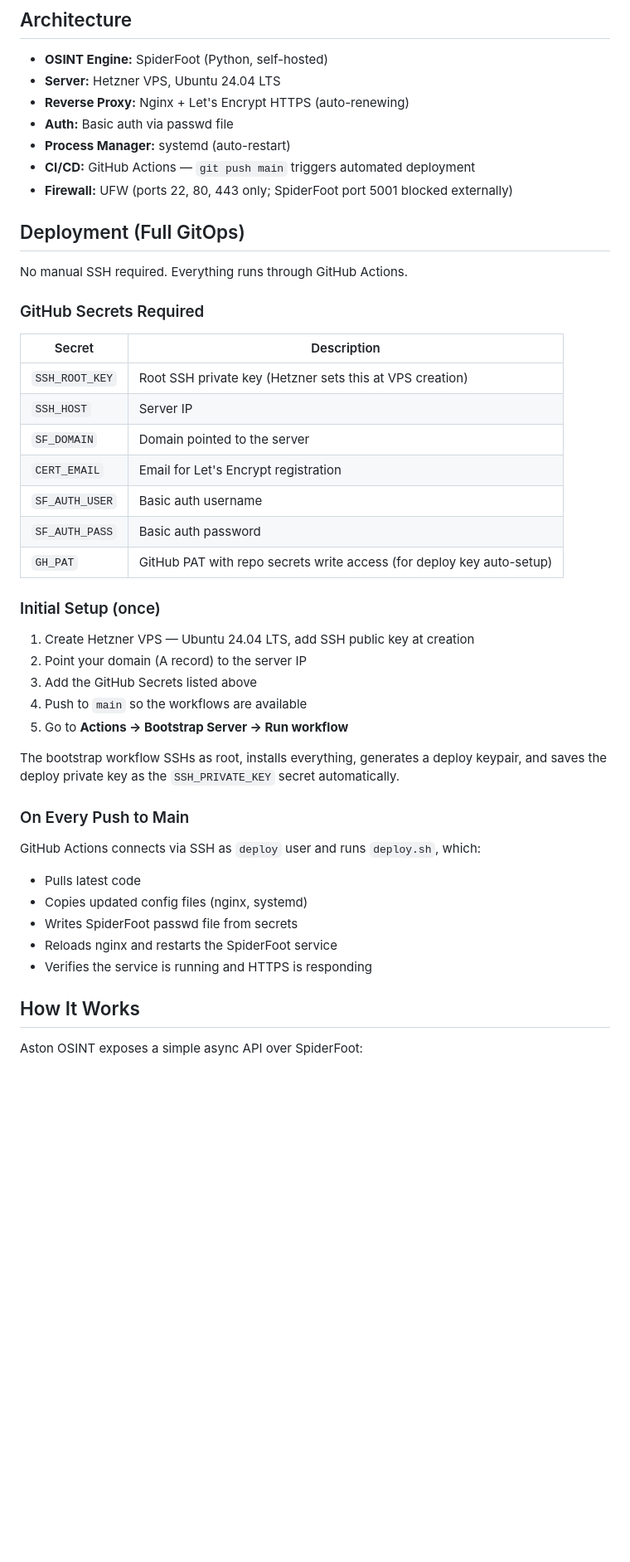
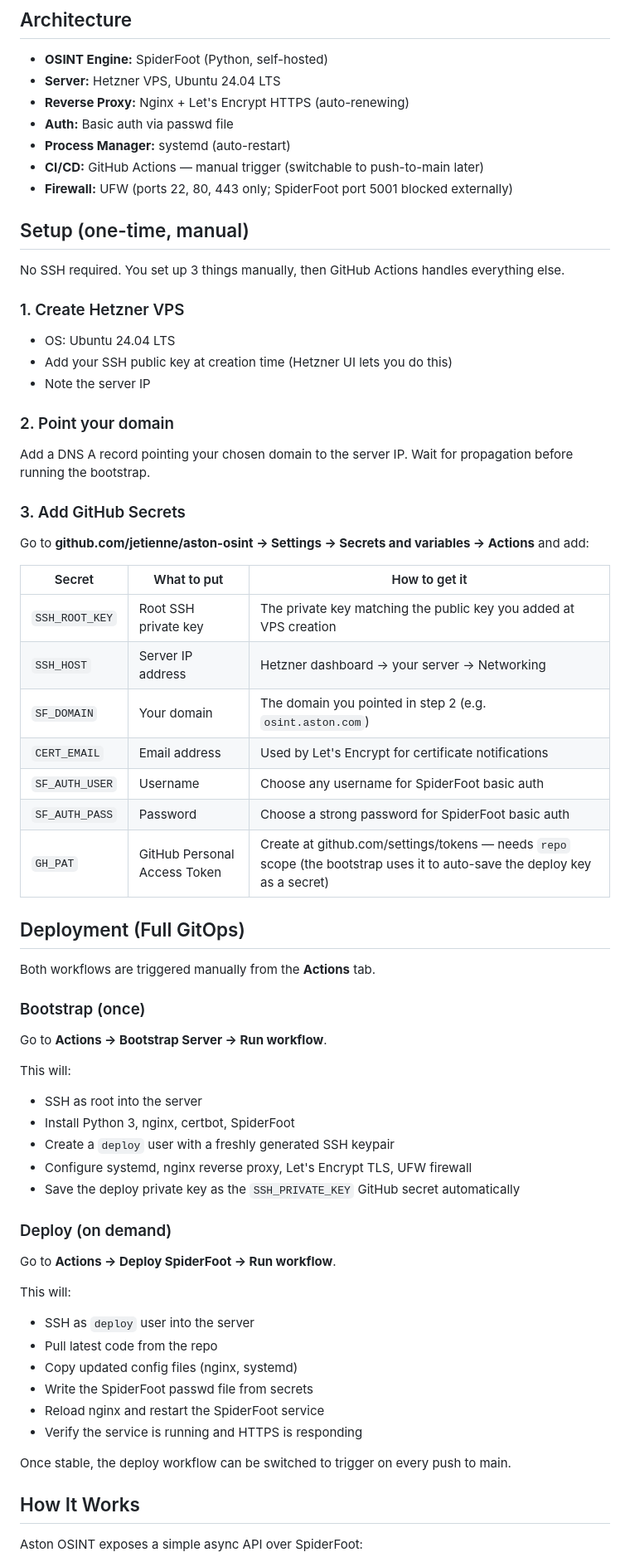
Before and after one commit to jetienne/aston-osint, a Markdown page: README.md, the part around the change. Shown at 83% size. GitHub-like rendering; blank space fills up the shorter version.

Commit message:
Update README with detailed manual setup instructions
Document the 3 manual steps (Hetzner VPS, DNS, GitHub Secrets)
with a table explaining each secret and how to get it.

```diff
--- a/README.md
+++ b/README.md
@@ -19,43 +19,65 @@ Standard CRM enrichment tools don't work for UHNW clients. Their wealth sits acr
 - **Reverse Proxy:** Nginx + Let's Encrypt HTTPS (auto-renewing)
 - **Auth:** Basic auth via passwd file
 - **Process Manager:** systemd (auto-restart)
-- **CI/CD:** GitHub Actions — `git push main` triggers automated deployment
+- **CI/CD:** GitHub Actions — manual trigger (switchable to push-to-main later)
 - **Firewall:** UFW (ports 22, 80, 443 only; SpiderFoot port 5001 blocked externally)
+
+## Setup (one-time, manual)
+
+No SSH required. You set up 3 things manually, then GitHub Actions handles everything else.
+
+### 1. Create Hetzner VPS
+
+- OS: Ubuntu 24.04 LTS
+- Add your SSH public key at creation time (Hetzner UI lets you do this)
+- Note the server IP
+
+### 2. Point your domain
+
+Add a DNS A record pointing your chosen domain to the server IP. Wait for propagation before running the bootstrap.
+
+### 3. Add GitHub Secrets
+
+Go to **github.com/jetienne/aston-osint → Settings → Secrets and variables → Actions** and add:
+
+| Secret | What to put | How to get it |
+|---|---|---|
+| `SSH_ROOT_KEY` | Root SSH private key | The private key matching the public key you added at VPS creation |
+| `SSH_HOST` | Server IP address | Hetzner dashboard → your server → Networking |
+| `SF_DOMAIN` | Your domain | The domain you pointed in step 2 (e.g. `osint.aston.com`) |
+| `CERT_EMAIL` | Email address | Used by Let's Encrypt for certificate notifications |
+| `SF_AUTH_USER` | Username | Choose any username for SpiderFoot basic auth |
+| `SF_AUTH_PASS` | Password | Choose a strong password for SpiderFoot basic auth |
+| `GH_PAT` | GitHub Personal Access Token | Create at github.com/settings/tokens — needs `repo` scope (the bootstrap uses it to auto-save the deploy key as a secret) |
 
 ## Deployment (Full GitOps)
 
-No manual SSH required. Everything runs through GitHub Actions.
+Both workflows are triggered manually from the **Actions** tab.
 
-### GitHub Secrets Required
+### Bootstrap (once)
 
-| Secret | Description |
-|---|---|
-| `SSH_ROOT_KEY` | Root SSH private key (Hetzner sets this at VPS creation) |
-| `SSH_HOST` | Server IP |
-| `SF_DOMAIN` | Domain pointed to the server |
-| `CERT_EMAIL` | Email for Let's Encrypt registration |
-| `SF_AUTH_USER` | Basic auth username |
-| `SF_AUTH_PASS` | Basic auth password |
-| `GH_PAT` | GitHub PAT with repo secrets write access (for deploy key auto-setup) |
+Go to **Actions → Bootstrap Server → Run workflow**.
 
-### Initial Setup (once)
+This will:
+- SSH as root into the server
+- Install Python 3, nginx, certbot, SpiderFoot
+- Create a `deploy` user with a freshly generated SSH keypair
+- Configure systemd, nginx reverse proxy, Let's Encrypt TLS, UFW firewall
+- Save the deploy private key as the `SSH_PRIVATE_KEY` GitHub secret automatically
 
-1. Create Hetzner VPS — Ubuntu 24.04 LTS, add SSH public key at creation
-2. Point your domain (A record) to the server IP
-3. Add the GitHub Secrets listed above
-4. Push to `main` so the workflows are available
-5. Go to **Actions → Bootstrap Server → Run workflow**
+### Deploy (on demand)
 
-The bootstrap workflow SSHs as root, installs everything, generates a deploy keypair, and saves the deploy private key as the `SSH_PRIVATE_KEY` secret automatically.
+Go to **Actions → Deploy SpiderFoot → Run workflow**.
 
-### On Every Push to Main
+This will:
+- SSH as `deploy` user into the server
+- Pull latest code from the repo
+- Copy updated config files (nginx, systemd)
+- Write the SpiderFoot passwd file from secrets
+- Reload nginx and restart the SpiderFoot service
+- Verify the service is running and HTTPS is responding
 
-GitHub Actions connects via SSH as `deploy` user and runs `deploy.sh`, which:
-- Pulls latest code
-- Copies updated config files (nginx, systemd)
-- Writes SpiderFoot passwd file from secrets
-- Reloads nginx and restarts the SpiderFoot service
-- Verifies the service is running and HTTPS is responding
+Once stable, the deploy workflow can be switched to trigger on every push to main.
 
 ## How It Works
 
```
